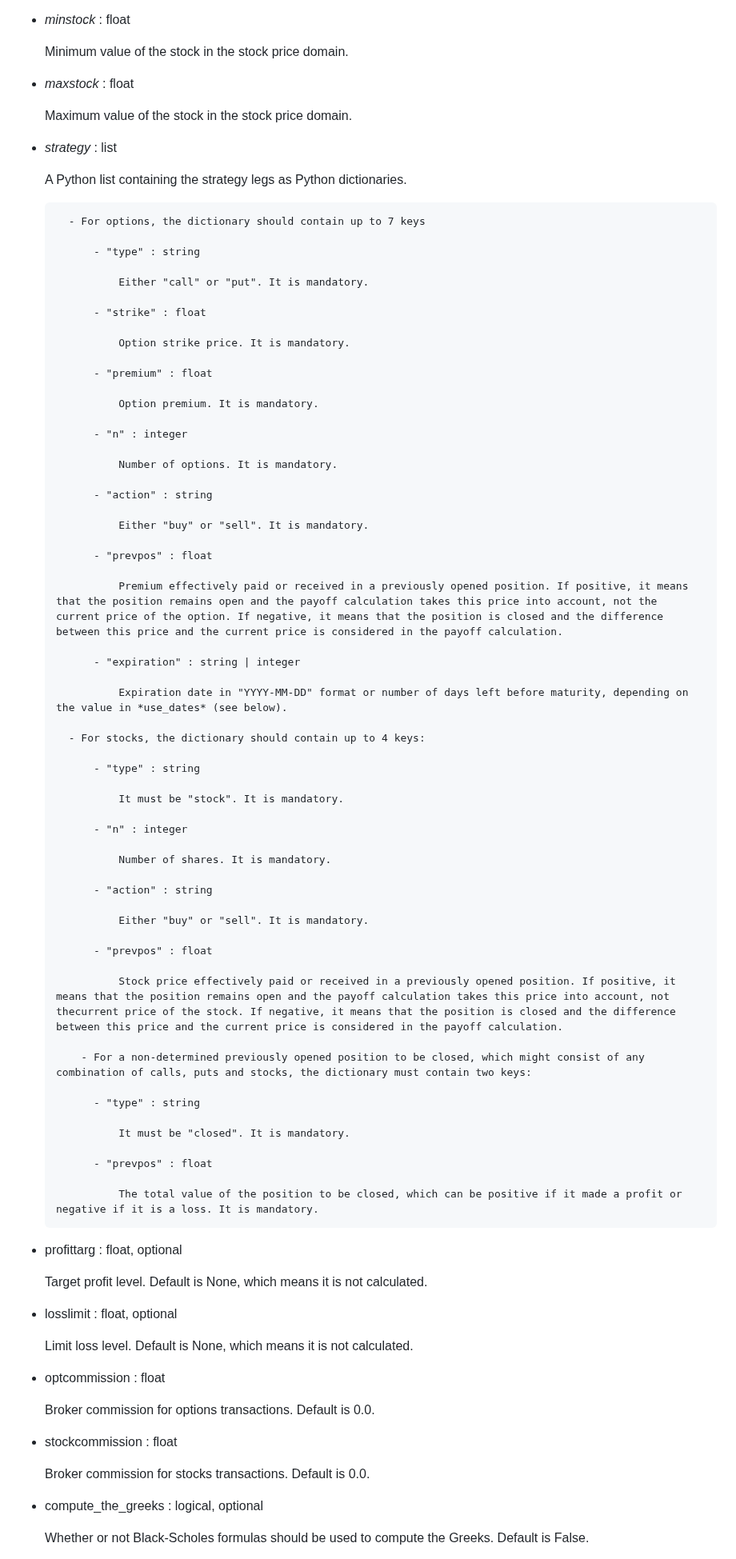
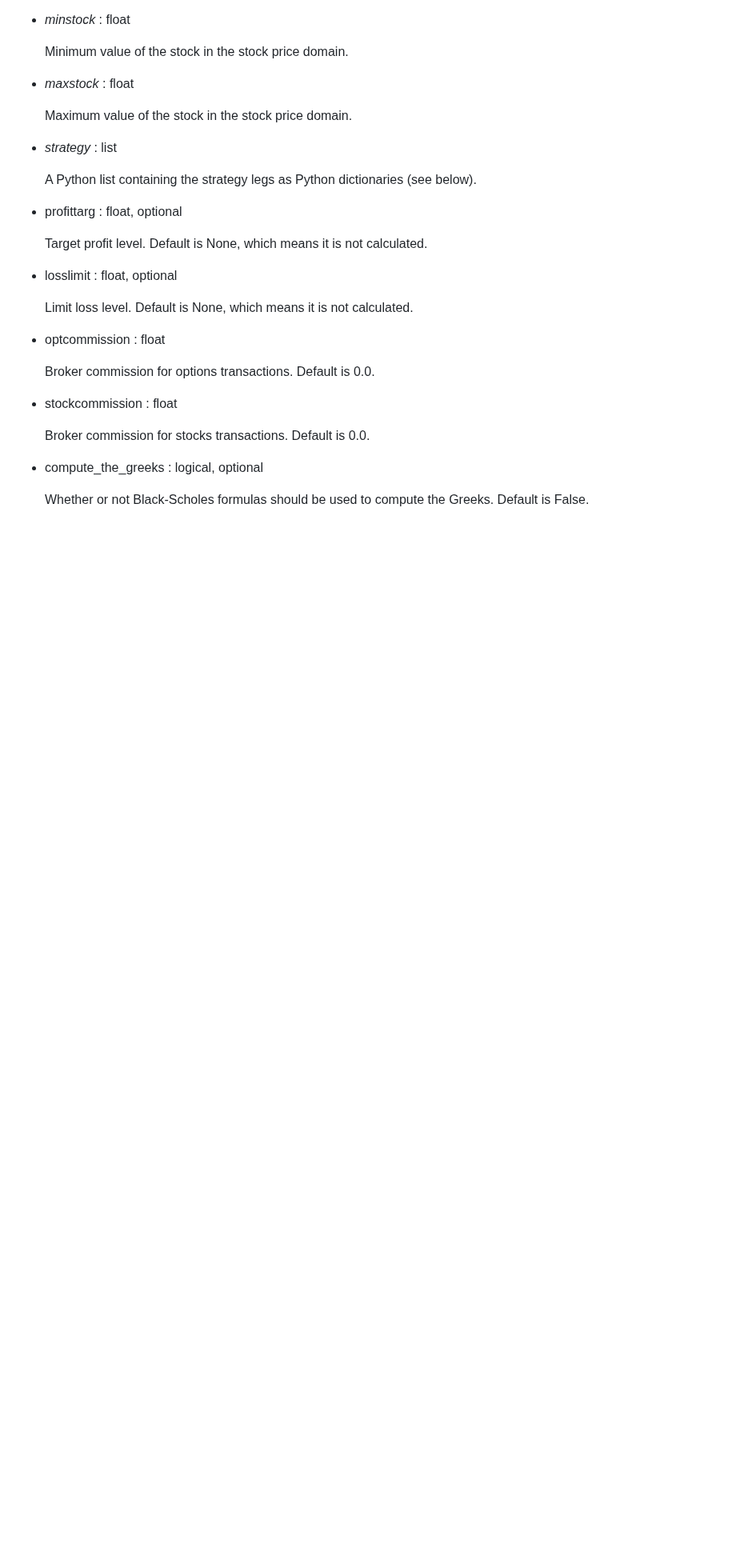
Before and after one commit to rgaveiga/optionlab, a Markdown page: README.md, the part around the change. Shown at 80% size. Rendered like a GitHub page; blank space fills up the shorter version.

```diff
--- a/README.md
+++ b/README.md
@@ -51,65 +51,7 @@ Next, you need to pass the input data to the *getdata()* method of the newly cre
 
 - *strategy* : list
 
-    A Python list containing the strategy legs as Python dictionaries.
-
-        - For options, the dictionary should contain up to 7 keys
-
-            - "type" : string
-
-                Either "call" or "put". It is mandatory.
-
-            - "strike" : float
-
-                Option strike price. It is mandatory.
-
-            - "premium" : float
-
-                Option premium. It is mandatory.
-
-            - "n" : integer
-
-                Number of options. It is mandatory.
-
-            - "action" : string
-
-                Either "buy" or "sell". It is mandatory.
-
-            - "prevpos" : float
-
-                Premium effectively paid or received in a previously opened position. If positive, it means that the position remains open and the payoff calculation takes this price into account, not the current price of the option. If negative, it means that the position is closed and the difference between this price and the current price is considered in the payoff calculation.
-
-            - "expiration" : string | integer
-
-                Expiration date in "YYYY-MM-DD" format or number of days left before maturity, depending on the value in *use_dates* (see below).
-
-        - For stocks, the dictionary should contain up to 4 keys:
-
-            - "type" : string
-
-                It must be "stock". It is mandatory.
-
-            - "n" : integer
-
-                Number of shares. It is mandatory.
-
-            - "action" : string
-
-                Either "buy" or "sell". It is mandatory.
-
-            - "prevpos" : float
-
-                Stock price effectively paid or received in a previously opened position. If positive, it means that the position remains open and the payoff calculation takes this price into account, not thecurrent price of the stock. If negative, it means that the position is closed and the difference between this price and the current price is considered in the payoff calculation.
-
-          - For a non-determined previously opened position to be closed, which might consist of any combination of calls, puts and stocks, the dictionary must contain two keys:
-
-            - "type" : string
-
-                It must be "closed". It is mandatory.
-
-            - "prevpos" : float
-
-                The total value of the position to be closed, which can be positive if it made a profit or negative if it is a loss. It is mandatory.
+    A Python list containing the strategy legs as Python dictionaries (see below).
 
 - profittarg : float, optional
 
```
